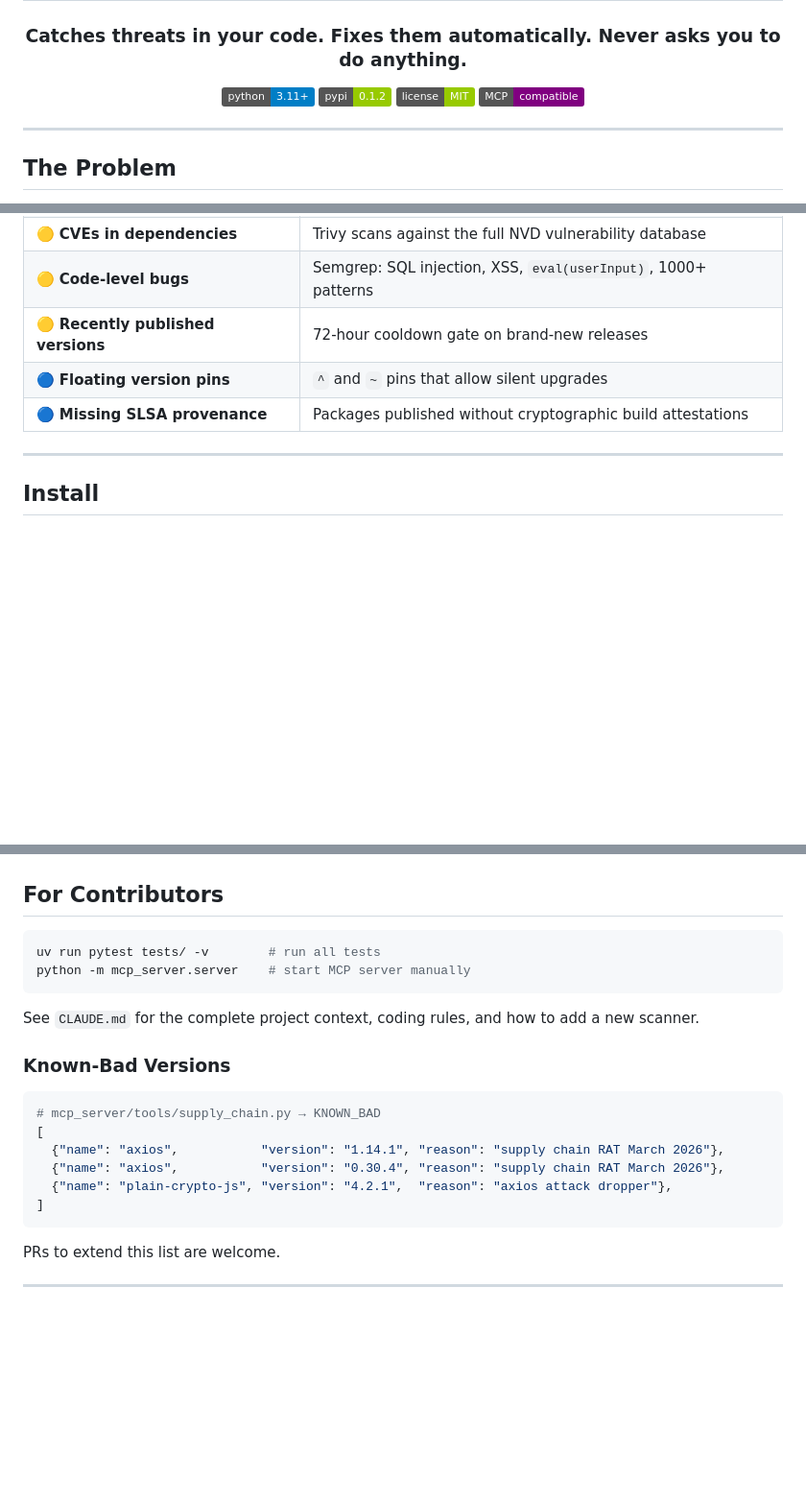
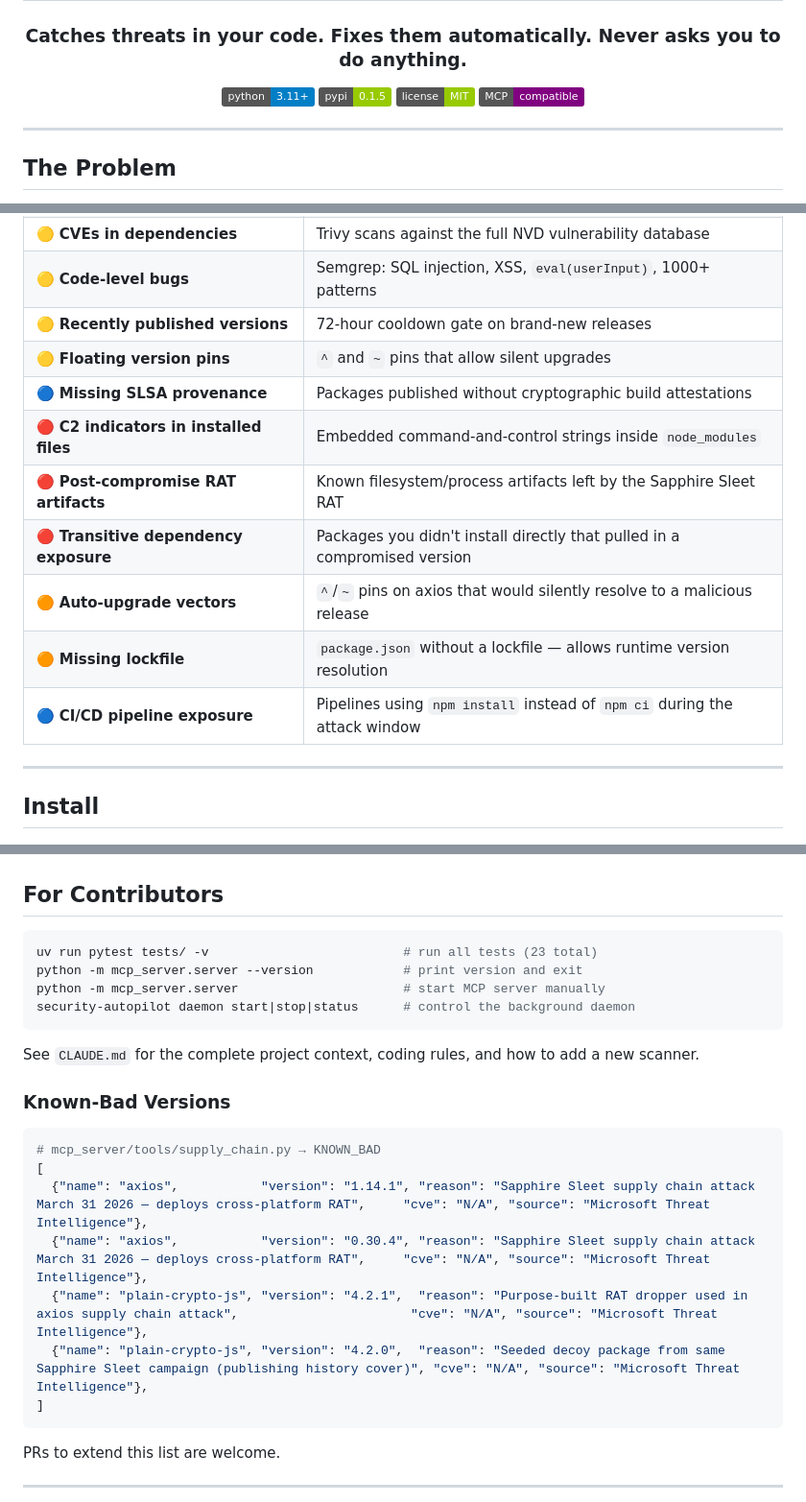
Before and after one commit to autosecurity-dev/security-autopilot, a Markdown page: README.md, 3 parts joined by grey strips. Shown at 96% size. Drawn GitHub-style; badges without logos; blank space fills up the shorter version.

Commit message:
docs: update README — v0.1.5, daemon CLI, full KNOWN_BAD list, axios checks
Co-Authored-By: Claude Sonnet 4.6 <noreply@anthropic.com>

````diff
--- a/README.md
+++ b/README.md
@@ -5,7 +5,7 @@
 ### Catches threats in your code. Fixes them automatically. Never asks you to do anything.
 
 [![Python](https://img.shields.io/badge/python-3.11%2B-blue)](pyproject.toml)
-[![PyPI](https://img.shields.io/badge/pypi-0.1.2-green)](https://pypi.org/project/security-autopilot/)
+[![PyPI](https://img.shields.io/badge/pypi-0.1.5-green)](https://pypi.org/project/security-autopilot/)
 [![License](https://img.shields.io/badge/license-MIT-green)](LICENSE)
 [![MCP](https://img.shields.io/badge/MCP-compatible-purple)](https://modelcontextprotocol.io)
 
@@ -86,8 +86,14 @@ You can just say **"scan this project"** or **"show my security findings"** and
 | 🟡 **CVEs in dependencies** | Trivy scans against the full NVD vulnerability database |
 | 🟡 **Code-level bugs** | Semgrep: SQL injection, XSS, `eval(userInput)`, 1000+ patterns |
 | 🟡 **Recently published versions** | 72-hour cooldown gate on brand-new releases |
-| 🔵 **Floating version pins** | `^` and `~` pins that allow silent upgrades |
+| 🟡 **Floating version pins** | `^` and `~` pins that allow silent upgrades |
 | 🔵 **Missing SLSA provenance** | Packages published without cryptographic build attestations |
+| 🔴 **C2 indicators in installed files** | Embedded command-and-control strings inside `node_modules` |
+| 🔴 **Post-compromise RAT artifacts** | Known filesystem/process artifacts left by the Sapphire Sleet RAT |
+| 🔴 **Transitive dependency exposure** | Packages you didn't install directly that pulled in a compromised version |
+| 🟠 **Auto-upgrade vectors** | `^`/`~` pins on axios that would silently resolve to a malicious release |
+| 🟠 **Missing lockfile** | `package.json` without a lockfile — allows runtime version resolution |
+| 🔵 **CI/CD pipeline exposure** | Pipelines using `npm install` instead of `npm ci` during the attack window |
 
 ---
 
@@ -152,8 +158,10 @@ Security Autopilot works with reduced coverage if a scanner is missing — it ne
 ## For Contributors
 
 ```bash
-uv run pytest tests/ -v        # run all tests
-python -m mcp_server.server    # start MCP server manually
+uv run pytest tests/ -v                          # run all tests (23 total)
+python -m mcp_server.server --version            # print version and exit
+python -m mcp_server.server                      # start MCP server manually
+security-autopilot daemon start|stop|status      # control the background daemon
 ```
 
 See `CLAUDE.md` for the complete project context, coding rules, and how to add a new scanner.
@@ -163,9 +171,10 @@ See `CLAUDE.md` for the complete project context, coding rules, and how to add a
 ```python
 # mcp_server/tools/supply_chain.py → KNOWN_BAD
 [
-  {"name": "axios",           "version": "1.14.1", "reason": "supply chain RAT March 2026"},
-  {"name": "axios",           "version": "0.30.4", "reason": "supply chain RAT March 2026"},
-  {"name": "plain-crypto-js", "version": "4.2.1",  "reason": "axios attack dropper"},
+  {"name": "axios",           "version": "1.14.1", "reason": "Sapphire Sleet supply chain attack March 31 2026 — deploys cross-platform RAT",     "cve": "N/A", "source": "Microsoft Threat Intelligence"},
+  {"name": "axios",           "version": "0.30.4", "reason": "Sapphire Sleet supply chain attack March 31 2026 — deploys cross-platform RAT",     "cve": "N/A", "source": "Microsoft Threat Intelligence"},
+  {"name": "plain-crypto-js", "version": "4.2.1",  "reason": "Purpose-built RAT dropper used in axios supply chain attack",                       "cve": "N/A", "source": "Microsoft Threat Intelligence"},
+  {"name": "plain-crypto-js", "version": "4.2.0",  "reason": "Seeded decoy package from same Sapphire Sleet campaign (publishing history cover)", "cve": "N/A", "source": "Microsoft Threat Intelligence"},
 ]
 ```
 
````
